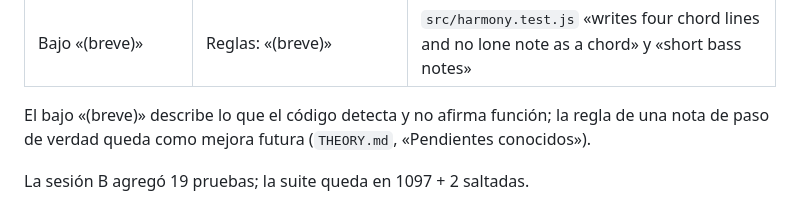
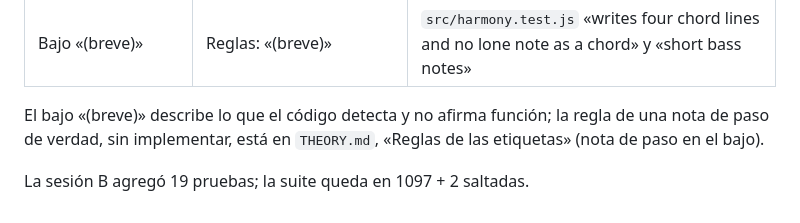
Before and after one commit to salonas/chord-analyzer, a Markdown page: docs/TRAZABILIDAD.md, the part around the change. Rendered like a GitHub page.

```diff
--- a/docs/TRAZABILIDAD.md
+++ b/docs/TRAZABILIDAD.md
@@ -40,6 +40,6 @@ Además, fuera de las 24 filas:
 | «(doblada)», E(5) | Cierre: «(doblada)»; Reglas: Nombres en el texto exportado | `src/audit.test.js` «labels fixed at the close»; `src/harmony.test.js` «writes a power chord as E(5), never E5» |
 | Bajo «(breve)» | Reglas: «(breve)» | `src/harmony.test.js` «writes four chord lines and no lone note as a chord» y «short bass notes» |
 
-El bajo «(breve)» describe lo que el código detecta y no afirma función; la regla de una nota de paso de verdad queda como mejora futura (`THEORY.md`, «Pendientes conocidos»).
+El bajo «(breve)» describe lo que el código detecta y no afirma función; la regla de una nota de paso de verdad, sin implementar, está en `THEORY.md`, «Reglas de las etiquetas» (nota de paso en el bajo).
 
 La sesión B agregó 19 pruebas; la suite queda en 1097 + 2 saltadas.
```
Also changed, not shown: THEORY.md (+3 -2 lines).
